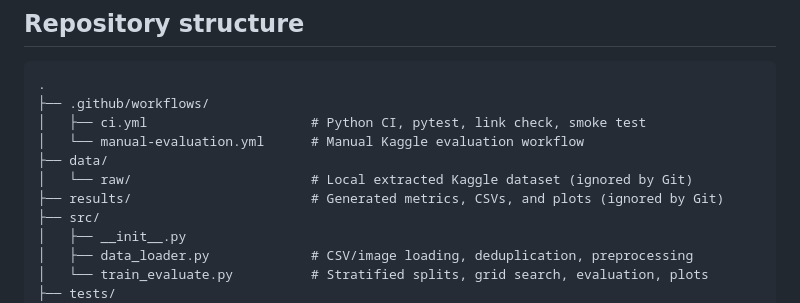
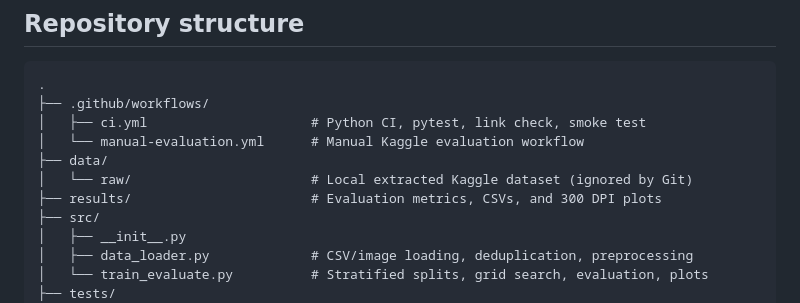
Before and after one commit to AkashKundu114/knn-devanagari-digit-recognition, a Markdown page: README.md, the part around one of its changes. Rendered like a GitHub page.

Commit message:
Add evaluation results and plots to repository and README

```diff
--- a/README.md
+++ b/README.md
@@ -63,7 +63,7 @@ See [DATASET.md](DATASET.md) for the full dataset inspection details.
 │   └── manual-evaluation.yml      # Manual Kaggle evaluation workflow
 ├── data/
 │   └── raw/                       # Local extracted Kaggle dataset (ignored by Git)
-├── results/                       # Generated metrics, CSVs, and plots (ignored by Git)
+├── results/                       # Evaluation metrics, CSVs, and 300 DPI plots
 ├── src/
 │   ├── __init__.py
 │   ├── data_loader.py             # CSV/image loading, deduplication, preprocessing
```
Also changed, not shown: other parts of README.md (+12 -0 lines), CHANGELOG.md (+1 -1 lines), results/class_distribution.png (added), results/confusion_matrix.png (added), results/dataset_samples.png (added), results/k_validation_curve.png (added), results/prediction_samples.png (added), results/preprocessing_comparison.png (added), 8 other files.
